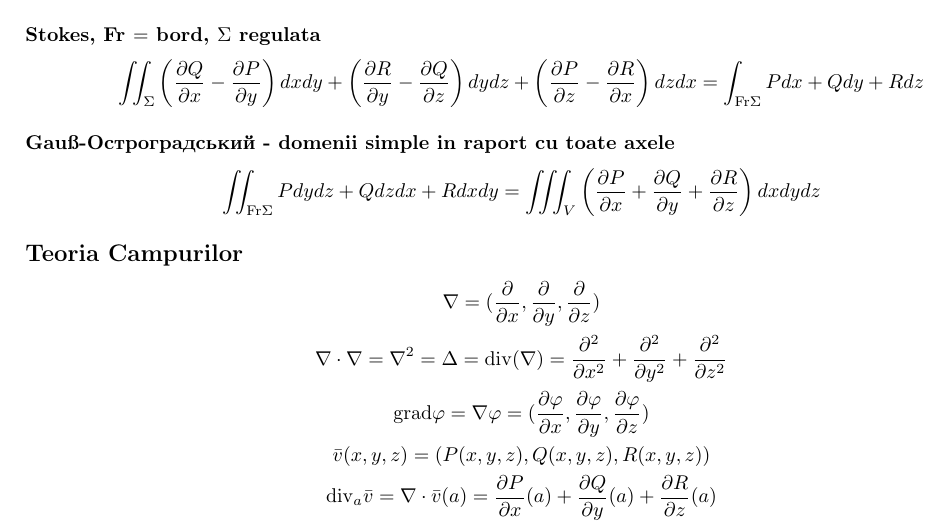
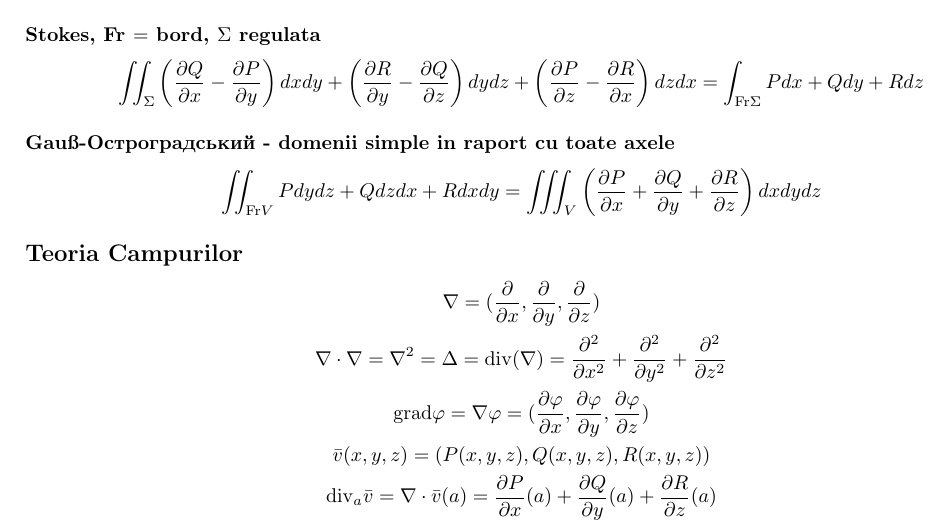
Before and after one commit to azbyn/math-made-short, a LaTeX document (calcul/main.tex): part of page 3 of 3, cut so that both start at the same text. Compiled offline with pdfLaTeX.

Commit message:
another small mistake fix

```diff
--- a/calcul/main.tex
+++ b/calcul/main.tex
@@ -113,7 +113,7 @@ def - same spiel as the previous.
  + \left( \parti R y - \parti Q z \right)  dy dz
  +\left( \parti P z - \parti R x \right) dz dx = \int_{\mathrm{Fr}\Sigma} Pdx+Qdy+Rdz \]
 \subsubsection*{Gauß-Остроградський - domenii simple in raport cu toate axele}
-\[ \iint_{\mathrm{Fr}\Sigma}Pdydz+Qdzdx+Rdxdy = \iiint_V \left( \parti P x + \parti Q y + \parti R z \right) dx dy dz \]
+\[ \iint_{\mathrm{Fr} V}Pdydz+Qdzdx+Rdxdy = \iiint_V \left( \parti P x + \parti Q y + \parti R z \right) dx dy dz \]
 \subsection*{Teoria Campurilor}
 \[ \nabla = (\parti{}{x}, \parti{}{y}, \parti{}{z}) \]
 \[ \nabla \cdot \nabla = \nabla^2 = \Delta = \div(\nabla) = \partii{}{x}+\partii{}{y} +\partii{}{z} \]
```
Also changed, not shown: calcul/main.pdf.
